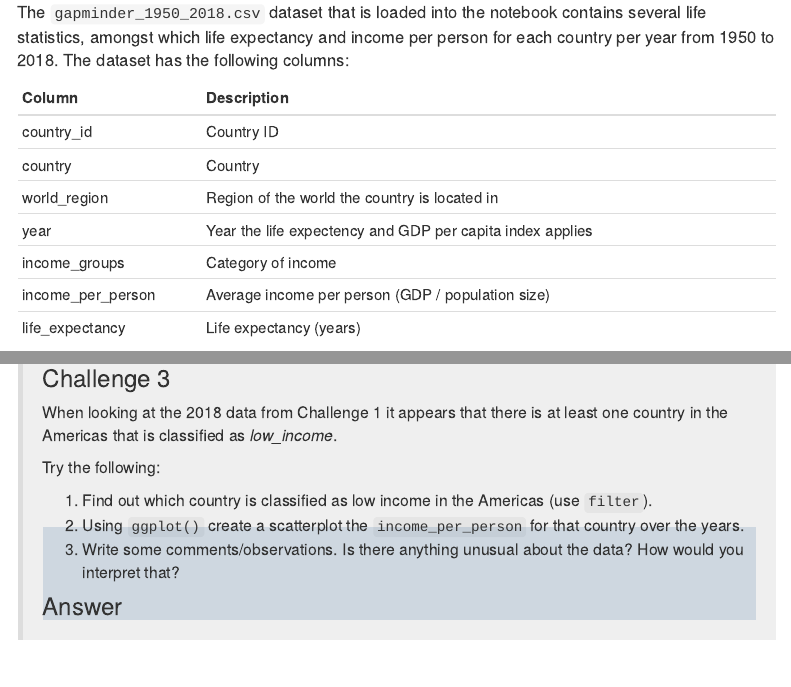
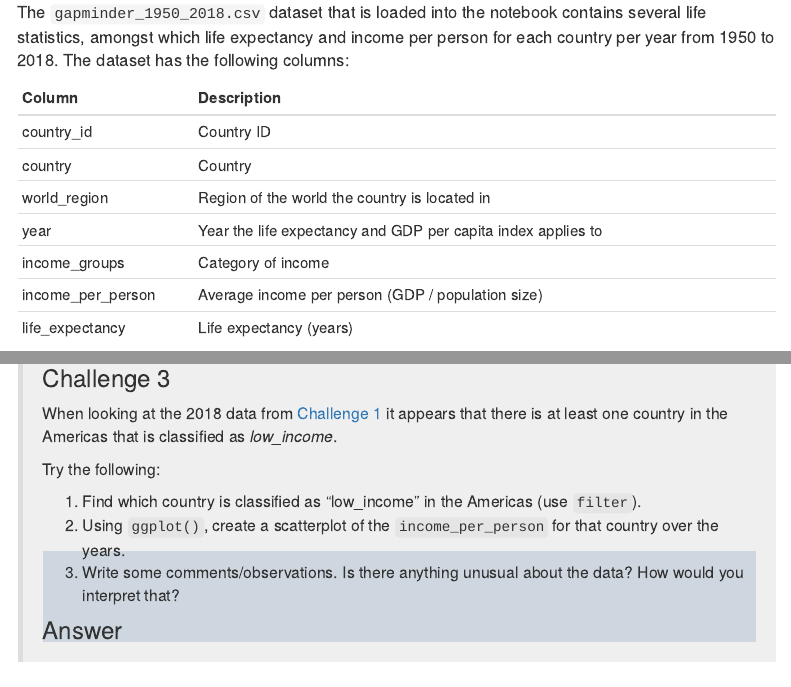
Before and after one commit to mvanrongen/2020_Gates_Reproducibility, an R Markdown document (02-rmarkdown.Rmd): the page in a window 1100 px wide, from 9250 px down, and a second part further down, joined at a grey line. Rendered offline with R 4.5, knitr and Pandoc, with nearby package versions; some code elsewhere in the file could not run offline; a font, style sheet, LaTeX package, included part or bibliography that could not be used is replaced or left out; menus at the side of the page are left out; long lines of code are wrapped.

Commit message:
fixed typos

````diff
--- a/02-rmarkdown.Rmd
+++ b/02-rmarkdown.Rmd
@@ -454,15 +454,15 @@ gapminder <- read_csv("../data/gapminder_1950_2018.csv")
 
 The `gapminder_1950_2018.csv` dataset that is loaded into the notebook contains several life statistics, amongst which life expectancy and income per person for each country per year from 1950 to 2018.  The dataset has the following columns:
 
-| Column            | Description                                               |
-|-------------------|-----------------------------------------------------------|
-| country_id        | Country ID                                                |
-| country           | Country                                                   |
-| world_region      | Region of the world the country is located in             |
-| year              | Year the life expectency and GDP per capita index applies |
-| income_groups     | Category of income                                        |
-| income_per_person | Average income per person (GDP / population size)         |
-| life_expectancy   | Life expectancy (years)                                   |
+| Column            | Description                                                  |
+|-------------------|--------------------------------------------------------------|
+| country_id        | Country ID                                                   |
+| country           | Country                                                      |
+| world_region      | Region of the world the country is located in                |
+| year              | Year the life expectancy and GDP per capita index applies to |
+| income_groups     | Category of income                                           |
+| income_per_person | Average income per person (GDP / population size)            |
+| life_expectancy   | Life expectancy (years)                                      |
 
 The dataset contains data for various countries across the world. Later we will be doing some data wrangling, so that we can focus on a subset of these.
 
@@ -603,17 +603,17 @@ gapminder %>%
                 full_width = TRUE)
 
 > ```
->
-> \
->
+
+\
+
 > ### Challenge 3
 >
-> When looking at the 2018 data from Challenge 1 it appears that there is at least one country in the Americas that is classified as *low_income*.
+> When looking at the 2018 data from [Challenge 1](#challenge_1) it appears that there is at least one country in the Americas that is classified as *low_income*.
 >
 Try the following:
 >
-1. Find out which country is classified as low income in the Americas (use `filter`).
-2. Using `ggplot()` create a scatterplot the `income_per_person` for that country over the years.
+1. Find which country is classified as "low_income" in the Americas (use `filter`).
+2. Using `ggplot()`, create a scatterplot of the `income_per_person` for that country over the years.
 3. Write some comments/observations. Is there anything unusual about the data? How would you interpret that?
 >
 > ```{r, answer=TRUE, eval=TRUE}
````
Also changed, not shown: 02-rmarkdown.html, 02-rmarkdown.Rmd (12 more changed lines).
